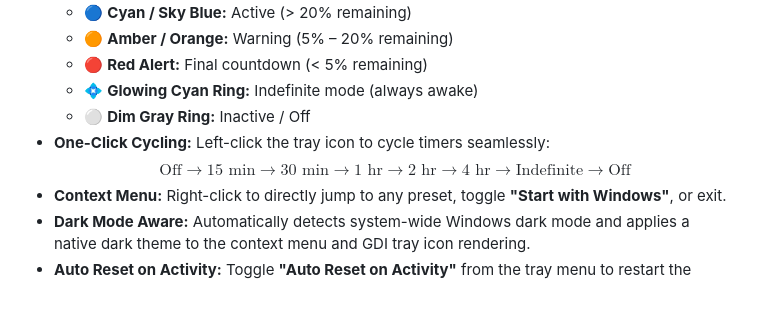
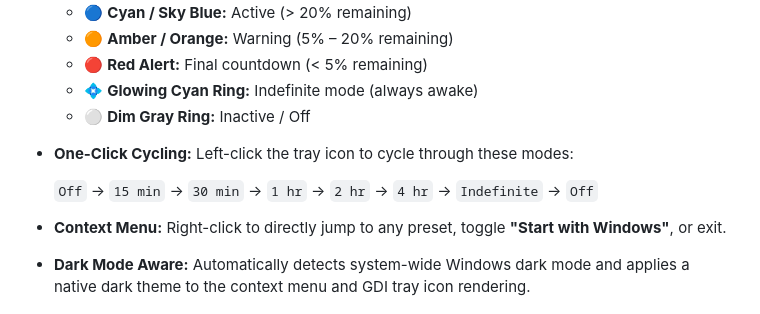
Before and after one commit to abdul-karim-mia/caffeine-win, a Markdown page: README.md, the part around one of its changes. Rendered like a GitHub page.

Commit message:
Fix README Markdown formatting

```diff
--- a/README.md
+++ b/README.md
@@ -25,8 +25,10 @@ It prevents your PC and screen from sleeping using official Windows power manage
   - 🔴 **Red Alert:** Final countdown (< 5% remaining)
   - 💠 **Glowing Cyan Ring:** Indefinite mode (always awake)
   - ⚪ **Dim Gray Ring:** Inactive / Off
-- **One-Click Cycling:** Left-click the tray icon to cycle timers seamlessly:
-  $$\text{Off} \longrightarrow \text{15 min} \longrightarrow \text{30 min} \longrightarrow \text{1 hr} \longrightarrow \text{2 hr} \longrightarrow \text{4 hr} \longrightarrow \text{Indefinite} \longrightarrow \text{Off}$$
+- **One-Click Cycling:** Left-click the tray icon to cycle through these modes:
+
+  `Off` → `15 min` → `30 min` → `1 hr` → `2 hr` → `4 hr` → `Indefinite` → `Off`
+
 - **Context Menu:** Right-click to directly jump to any preset, toggle **"Start with Windows"**, or exit.
 - **Dark Mode Aware:** Automatically detects system-wide Windows dark mode and applies a native dark theme to the context menu and GDI tray icon rendering.
 - **Auto Reset on Activity:** Toggle **"Auto Reset on Activity"** from the tray menu to restart the active countdown whenever mouse or keyboard input is detected.
```
Also changed, not shown: other parts of README.md (+16 -1 lines).
